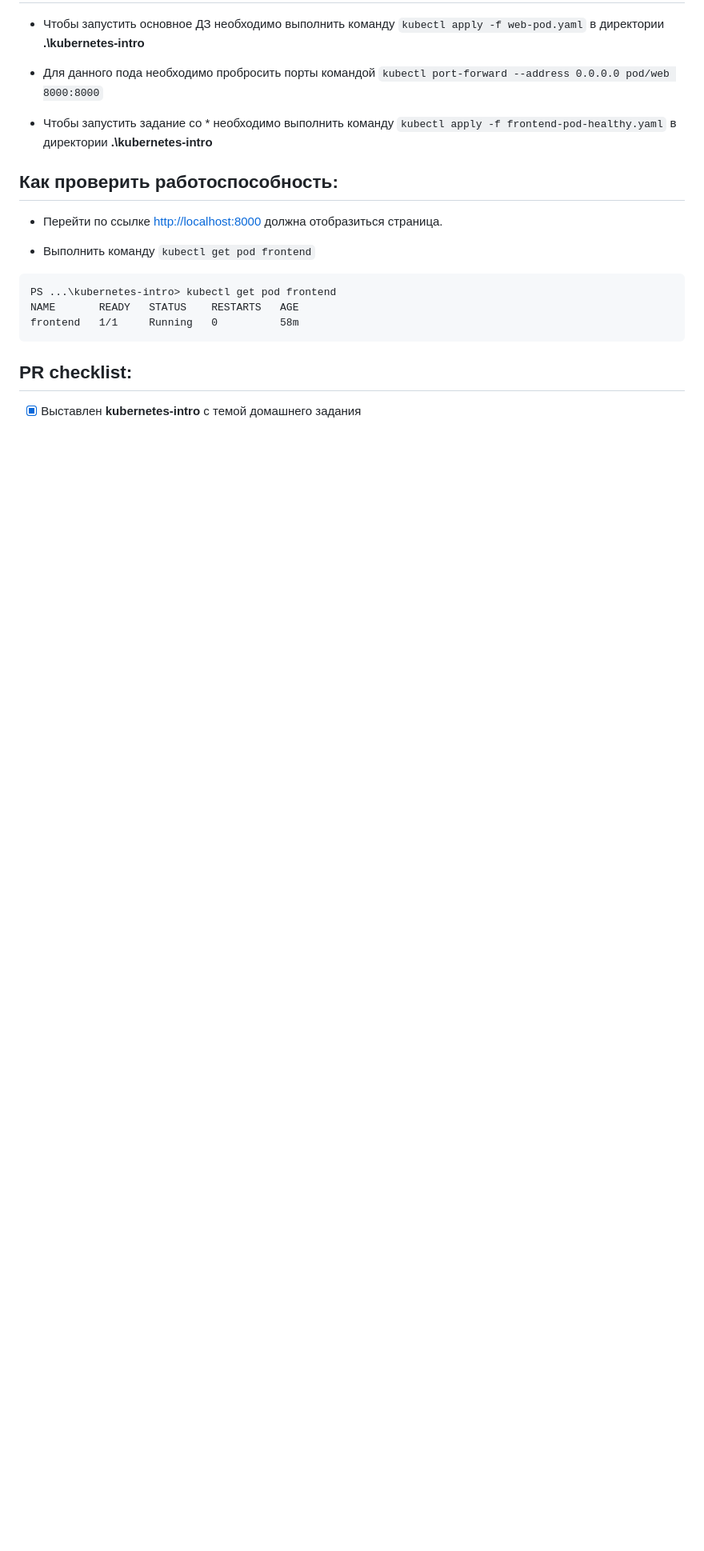
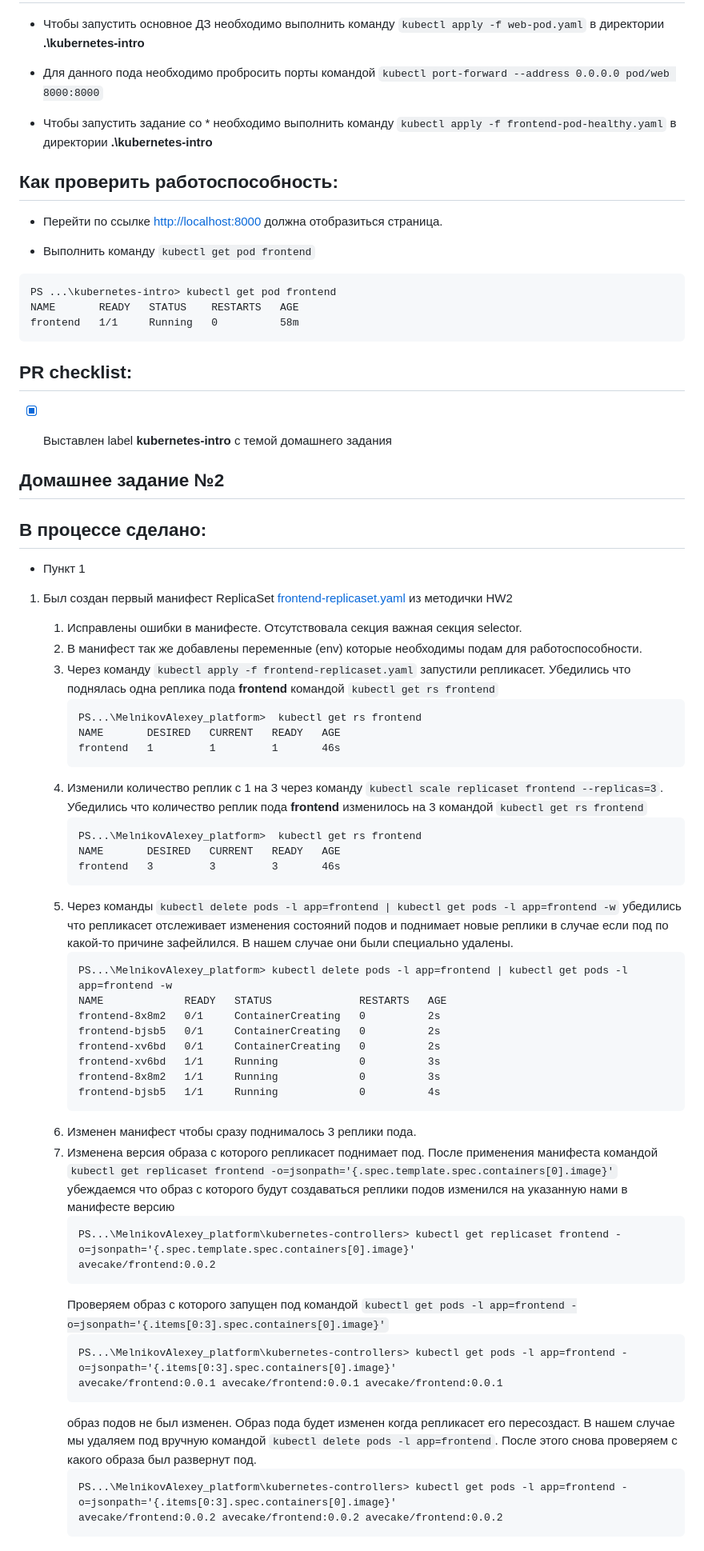
Before and after one commit to otus-kuber-2023-06/MelnikovAlexey_platform, a Markdown page: README.md, the part around the change. Shown at 80% size. Rendered like a GitHub page; blank space fills up the shorter version.

````diff
--- a/README.md
+++ b/README.md
@@ -92,4 +92,53 @@ frontend   1/1     Running   0          58m
 ```
 
 ## PR checklist:
-- [x] Выставлен **kubernetes-intro** с темой домашнего задания
+- [x] Выставлен label **kubernetes-intro** с темой домашнего задания
+
+
+## Домашнее задание №2
+
+## В процессе сделано:
+  - Пункт 1
+1. Был создан первый манифест ReplicaSet [frontend-replicaset.yaml](kubernetes-controllers%2Ffrontend-replicaset.yaml) из методички HW2
+
+   1. Исправлены ошибки в манифесте. Отсутствовала секция важная секция selector.
+   2. В манифест так же добавлены переменные (env) которые необходимы подам для работоспособности.
+   3. Через команду  `kubectl apply -f frontend-replicaset.yaml` запустили репликасет. Убедились что поднялась одна реплика пода **frontend** командой `kubectl get rs frontend`
+      ```
+      PS...\MelnikovAlexey_platform>  kubectl get rs frontend
+      NAME       DESIRED   CURRENT   READY   AGE
+      frontend   1         1         1       46s
+      ```
+   4. Изменили количество реплик с 1 на 3 через команду `kubectl scale replicaset frontend --replicas=3`. Убедились что количество реплик пода **frontend** изменилось на 3 командой `kubectl get rs frontend`
+      ```
+      PS...\MelnikovAlexey_platform>  kubectl get rs frontend
+      NAME       DESIRED   CURRENT   READY   AGE
+      frontend   3         3         3       46s
+      ```
+   5. Через команды  `kubectl delete pods -l app=frontend | kubectl get pods -l app=frontend -w` убедились что репликасет отслеживает изменения состояний подов и поднимает новые реплики в случае если под по какой-то причине зафейлился. В нашем случае они были специально удалены.
+      ```
+      PS...\MelnikovAlexey_platform> kubectl delete pods -l app=frontend | kubectl get pods -l app=frontend -w
+      NAME             READY   STATUS              RESTARTS   AGE
+      frontend-8x8m2   0/1     ContainerCreating   0          2s
+      frontend-bjsb5   0/1     ContainerCreating   0          2s
+      frontend-xv6bd   0/1     ContainerCreating   0          2s
+      frontend-xv6bd   1/1     Running             0          3s
+      frontend-8x8m2   1/1     Running             0          3s
+      frontend-bjsb5   1/1     Running             0          4s
+      ```
+   6. Изменен манифест чтобы сразу поднималось 3 реплики пода.
+   7. Изменена версия образа с которого репликасет поднимает под. После применения манифеста командой `kubectl get replicaset frontend -o=jsonpath='{.spec.template.spec.containers[0].image}'` убеждаемся что образ с которого будут создаваться реплики подов изменился на указанную нами в манифесте версию
+      ```
+      PS...\MelnikovAlexey_platform\kubernetes-controllers> kubectl get replicaset frontend -o=jsonpath='{.spec.template.spec.containers[0].image}'
+      avecake/frontend:0.0.2
+      ```
+      Проверяем образ с которого запущен под командой `kubectl get pods -l app=frontend -o=jsonpath='{.items[0:3].spec.containers[0].image}'`
+      ```
+      PS...\MelnikovAlexey_platform\kubernetes-controllers> kubectl get pods -l app=frontend -o=jsonpath='{.items[0:3].spec.containers[0].image}'
+      avecake/frontend:0.0.1 avecake/frontend:0.0.1 avecake/frontend:0.0.1
+      ```
+      образ подов не был изменен. Образ пода будет изменен когда репликасет его пересоздаст. В нашем случае мы удаляем под вручную командой `kubectl delete pods -l app=frontend`. После этого снова проверяем с какого образа был развернут под.
+      ```
+      PS...\MelnikovAlexey_platform\kubernetes-controllers> kubectl get pods -l app=frontend -o=jsonpath='{.items[0:3].spec.containers[0].image}'
+      avecake/frontend:0.0.2 avecake/frontend:0.0.2 avecake/frontend:0.0.2
+      ```
````
